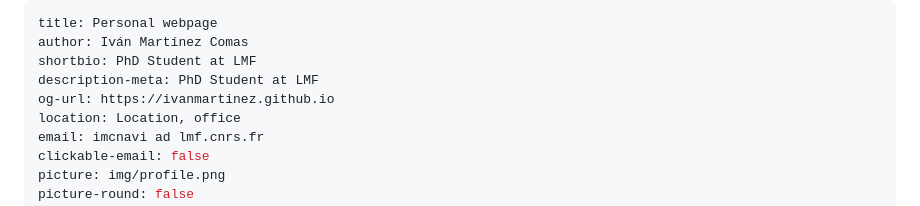
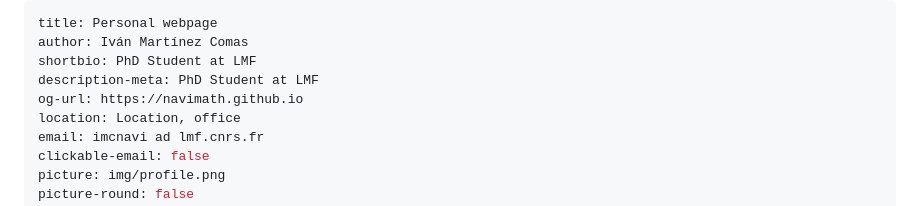
Before and after one commit to navimath/navimath.github.io, a Markdown page: src/index.md, the part around the change. Rendered like a GitHub page.

Commit message:
change to url

```diff
--- a/src/index.md
+++ b/src/index.md
@@ -3,7 +3,7 @@ title: Personal webpage
 author: Iván Martínez Comas
 shortbio: PhD Student at LMF
 description-meta: PhD Student at LMF
-og-url: https://ivanmartinez.github.io
+og-url: https://navimath.github.io
 location: Location, office
 email: imcnavi ad lmf.cnrs.fr
 clickable-email: false
```
